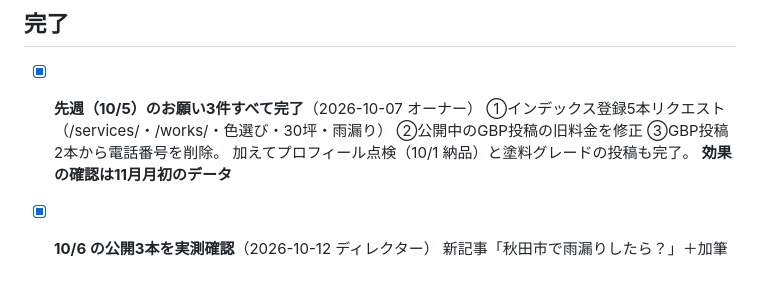
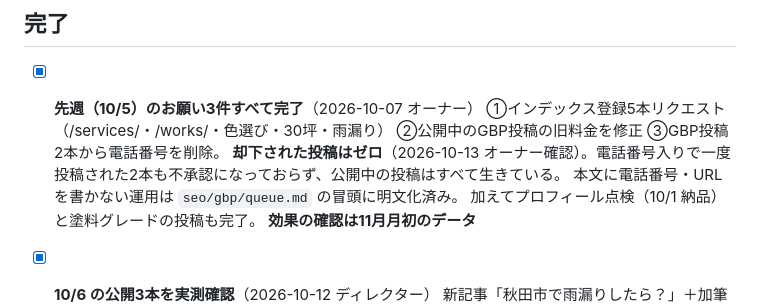
Before and after one commit to t1a2t2s3u/claude, a Markdown page: seo/tasks.md, the part around the change. GitHub-like rendering; blank space fills up the shorter version.

```diff
--- a/seo/tasks.md
+++ b/seo/tasks.md
@@ -94,6 +94,9 @@ SEOディレクター（`.claude/skills/seo-director/`）が毎週の稼働で
 - [x] **先週（10/5）のお願い3件すべて完了**（2026-10-07 オーナー）
       ①インデックス登録5本リクエスト（/services/・/works/・色選び・30坪・雨漏り）
       ②公開中のGBP投稿の旧料金を修正 ③GBP投稿2本から電話番号を削除。
+      **却下された投稿はゼロ**（2026-10-13 オーナー確認）。電話番号入りで一度
+      投稿された2本も不承認になっておらず、公開中の投稿はすべて生きている。
+      本文に電話番号・URLを書かない運用は `seo/gbp/queue.md` の冒頭に明文化済み。
       加えてプロフィール点検（10/1 納品）と塗料グレードの投稿も完了。
       **効果の確認は11月月初のデータ**
 - [x] **10/6 の公開3本を実測確認**（2026-10-12 ディレクター）
```
Also changed, not shown: seo/gbp/queue.md (+5 -0 lines).
